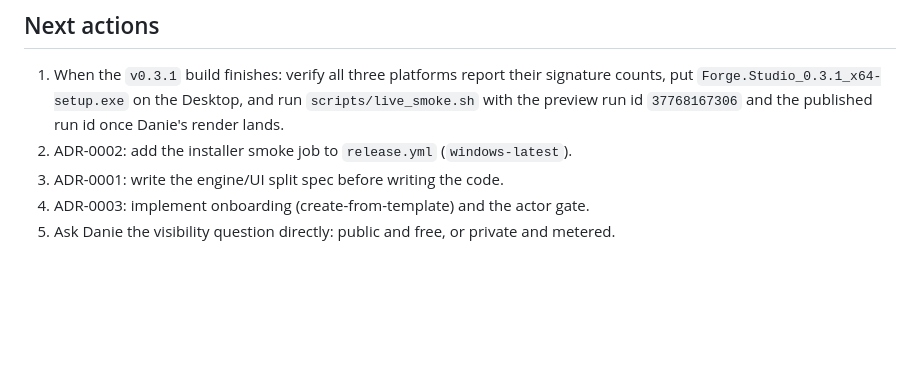
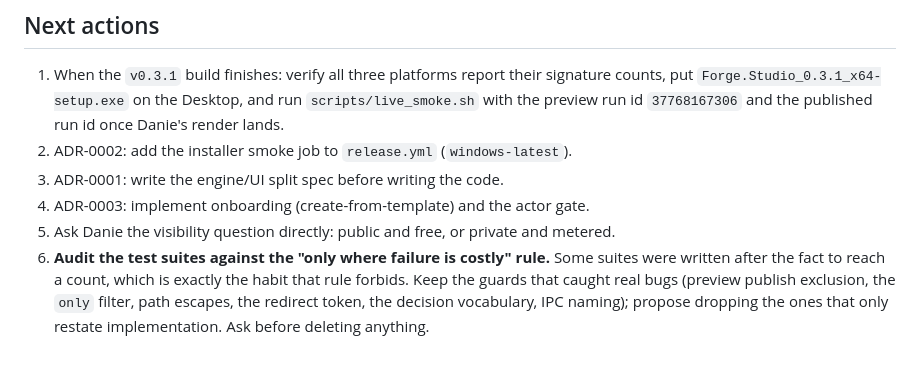
Before and after one commit to dnh33/forge-studio, a Markdown page: docs/STATE.md, the part around the change. Drawn GitHub-style; blank space fills up the shorter version.

```diff
--- a/docs/STATE.md
+++ b/docs/STATE.md
@@ -114,3 +114,9 @@ is the default. See `forge-motion`.
 4. ADR-0003: implement onboarding (create-from-template) and the actor gate.
 5. Ask Danie the visibility question directly: public and free, or private and
    metered.
+6. **Audit the test suites against the "only where failure is costly" rule.** Some
+   suites were written after the fact to reach a count, which is exactly the habit
+   that rule forbids. Keep the guards that caught real bugs (preview publish
+   exclusion, the `only` filter, path escapes, the redirect token, the decision
+   vocabulary, IPC naming); propose dropping the ones that only restate
+   implementation. Ask before deleting anything.
```
Also changed, not shown: docs/RULES.md (+12 -0 lines).
